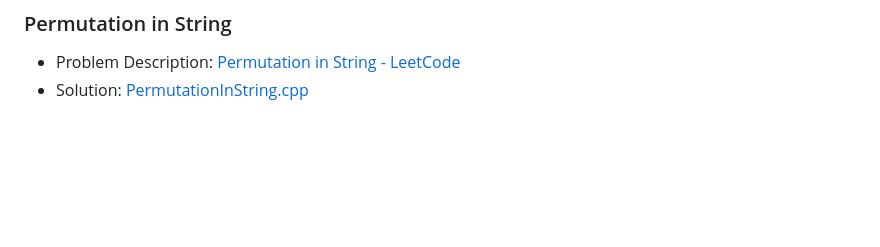
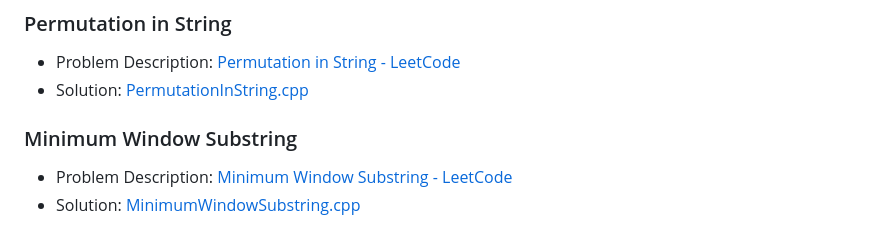
Before and after one commit to akamabhoi/neetCode, a Markdown page: README.md, the part around the change. Rendered like a GitHub page; blank space fills up the shorter version.

```diff
--- a/README.md
+++ b/README.md
@@ -166,3 +166,8 @@
 
 - Problem Description: [Permutation in String - LeetCode](https://leetcode.com/problems/permutation-in-string/description/)
 - Solution: [PermutationInString.cpp](./Sliding%20Window/PermutationInString.cpp)
+
+### Minimum Window Substring
+
+- Problem Description: [Minimum Window Substring - LeetCode](https://leetcode.com/problems/minimum-window-substring/description/)
+- Solution: [MinimumWindowSubstring.cpp](./Sliding%20Window/MinimumWindowSubstring.cpp)
```
